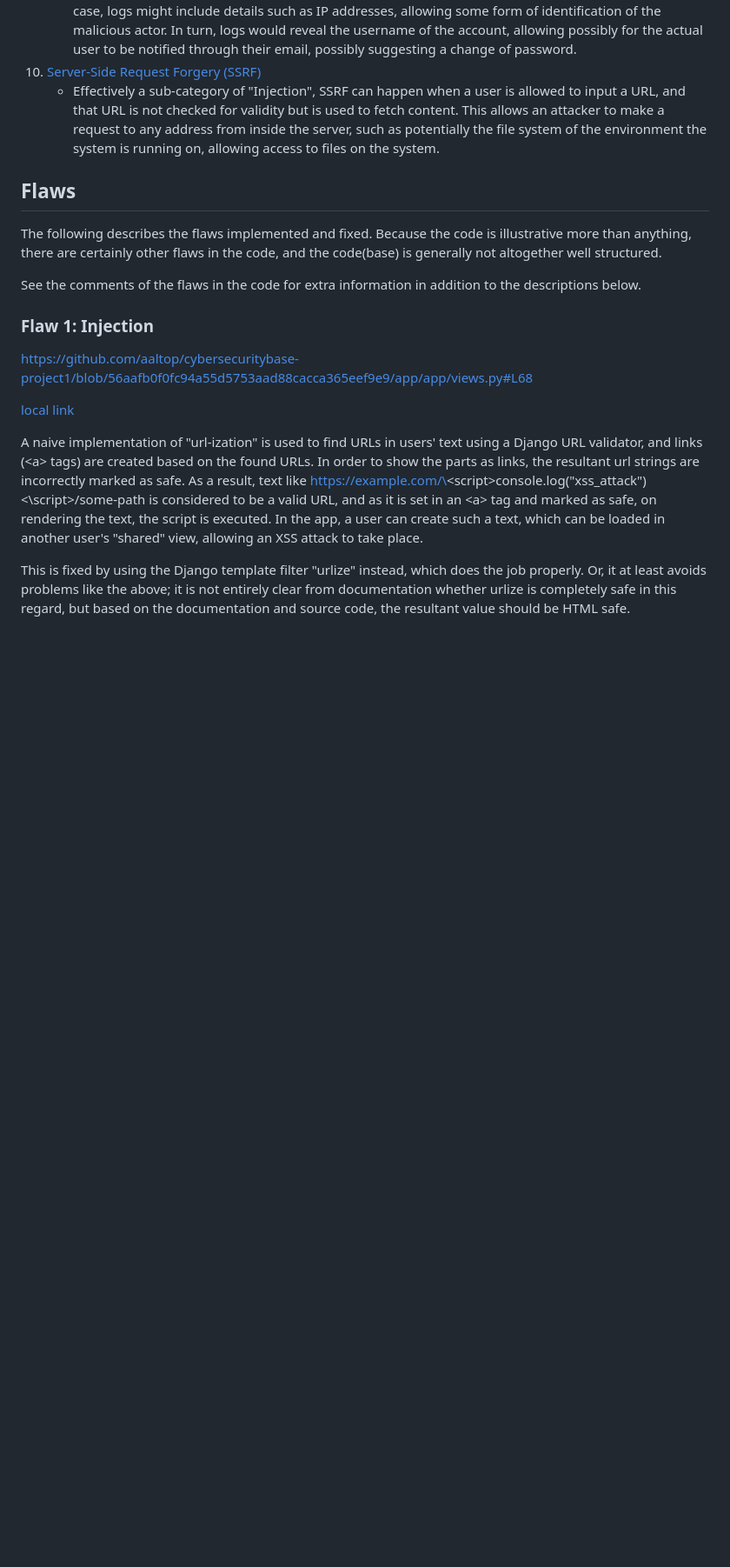
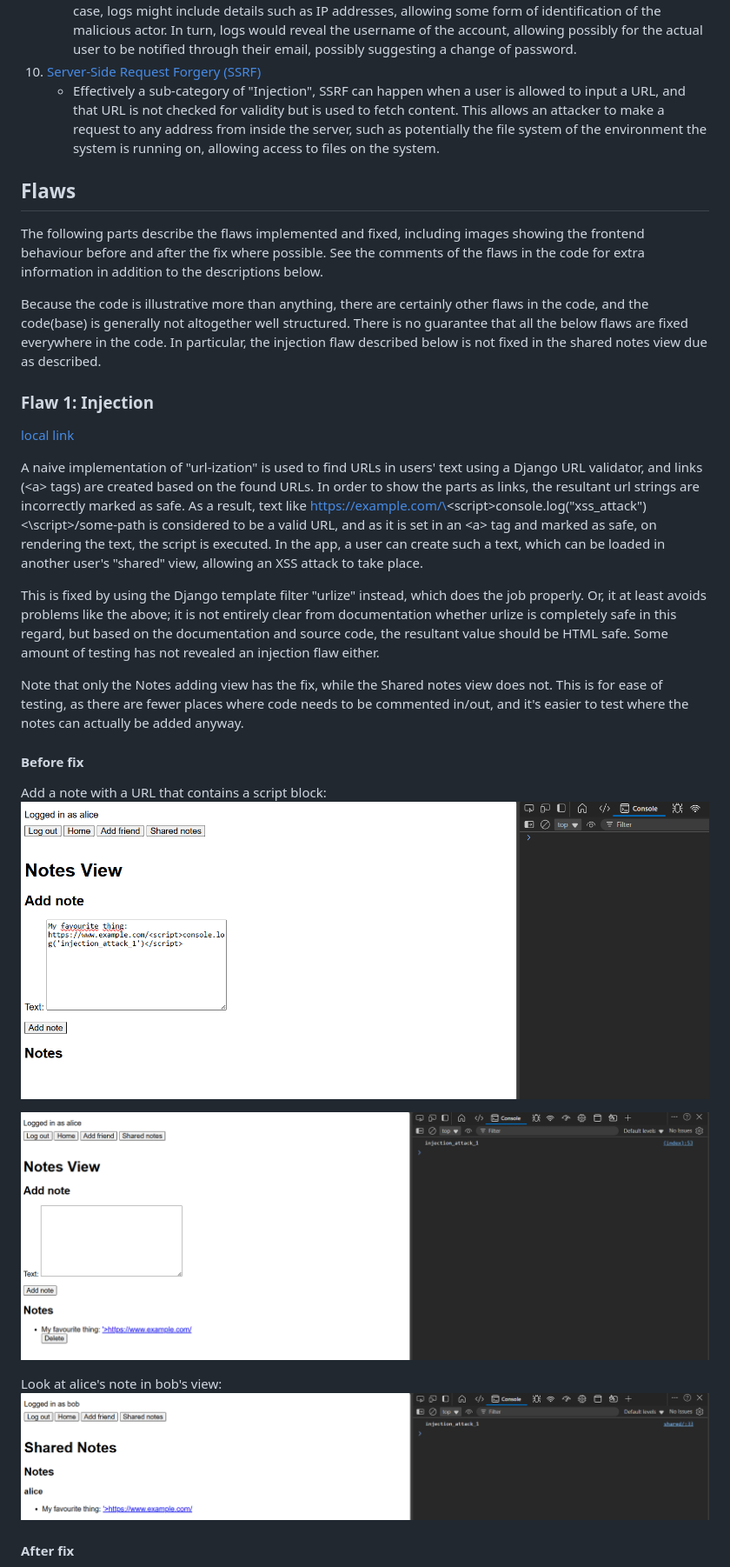
Before and after one commit to aaltop/cybersecuritybase-project1, a Markdown page: README.md, the part around the change printed below. Shown: that part at 87% size. GitHub-like rendering; pictures changed too: screenshots/flaw-01-before-01.png (added), screenshots/flaw-01-before-02.png (added), screenshots/flaw-01-before-03.png (added); blank space fills up the shorter version.

Commit message:
Add screenshots for flaw 1
Also got rid of the permalinks to the repo lines as they're not
possible to keep up to date with the most recent coomit in the README
anyway, and local links should suffice.

```diff
--- a/README.md
+++ b/README.md
@@ -73,16 +73,19 @@ flaws. The flaws are as follows:
 
 ## Flaws
 
-The following describes the flaws implemented and fixed. Because
-the code is illustrative more than anything,
-there are certainly other flaws in the code, and the code(base) is generally
-not altogether well structured.
-
+The following parts describe the flaws implemented and fixed, including
+images showing the frontend behaviour before and after the fix where possible.
 See the comments of the flaws in the code for extra information in addition
 to the descriptions below.
 
+Because the code is illustrative more than anything,
+there are certainly other flaws in the code, and the code(base) is generally
+not altogether well structured. There is no guarantee that
+all the below flaws are fixed everywhere in the code. In particular,
+the injection flaw described below is not fixed in the shared notes
+view due as described.
+
 ### Flaw 1: Injection
-https://github.com/aaltop/cybersecuritybase-project1/blob/56aafb0f0fc94a55d5753aad88cacca365eef9e9/app/app/views.py#L68
 
 [local link](./app/app/views.py#L68)
 
@@ -100,5 +103,34 @@ This is fixed by using the Django template filter "urlize" instead, which
 does the job properly. Or, it at least avoids problems like the above;
 it is not entirely clear from documentation whether urlize is completely safe in
 this regard, but based on the documentation and source code, the resultant
-value should be HTML safe.
+value should be HTML safe. Some amount of testing has not revealed an injection
+flaw either.
 
+Note that only the Notes adding view has the fix, while the Shared notes view
+does not. This is for ease of testing, as there are fewer places where
+code needs to be commented in/out, and it's easier to test where the notes
+can actually be added anyway.
+
+#### Before fix
+
+Add a note with a URL that contains a script block:
+![A Notes adding view for the user alice showing a note being added. The note includes a URL
+to the example.com domain, with a path that is an HTML script block.
+The script block contains the command console.log('injection_attack_1').
+A view of the browser console is also shown, but the console has no
+output.](./screenshots/flaw-01-before-01.png)
+
+![The Notes adding view for the user alice showing the note from the previous image having
+been added. The URL of the added note shows up as an oddly formatted link,
+while the browser's console view now shows a logged message "injection_attack_1",
+suggesting that the script block of the note has been executed.](./screenshots/flaw-01-before-02.png)
+
+Look at alice's note in bob's view:
+![A Shared Notes view for the user bob showing the notes that alice has added,
+namely the note containing the URL with a script block. The rendered note
+looks much the same as it did in alice's Notes view, and the same message
+"injection_attack_1" has been logged in the console, showing that cross-site
+scripting is possible.](./screenshots/flaw-01-before-03.png)
+
+#### After fix
+
```
Also changed, not shown: other parts of README.md (+25 -4 lines), screenshots/flaw-01-after-01.png (added), 1 other file.
